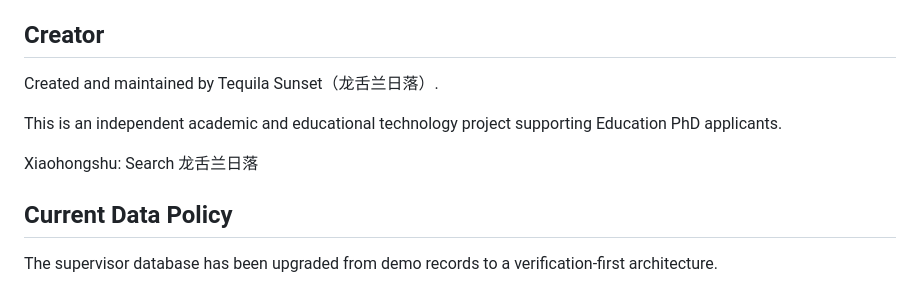
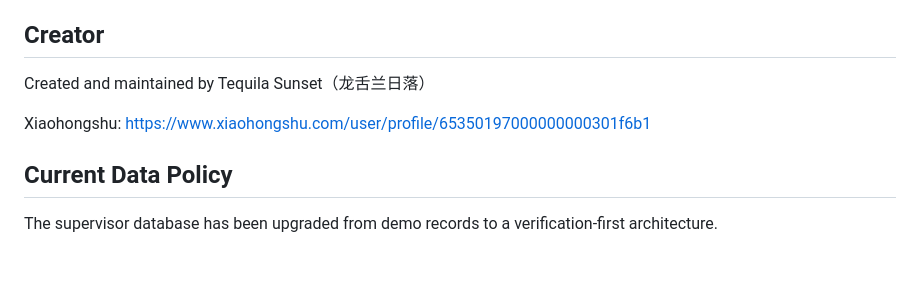
Before and after one commit to sFEDszef/phd-education-intelligence-system, a Markdown page: README.md, the part around the change. Drawn GitHub-style; blank space fills up the shorter version.

Commit message:
Add Xiaohongshu creator profile link

```diff
--- a/README.md
+++ b/README.md
@@ -8,12 +8,10 @@ PEIS supports English and Chinese interface switching from the top-right languag
 
 ## Creator
 
-Created and maintained by Tequila Sunset（龙舌兰日落）.
-
-This is an independent academic and educational technology project supporting Education PhD applicants.
+Created and maintained by Tequila Sunset（龙舌兰日落）
 
 Xiaohongshu:
-Search 龙舌兰日落
+https://www.xiaohongshu.com/user/profile/65350197000000000301f6b1
 
 ## Current Data Policy
 
```
